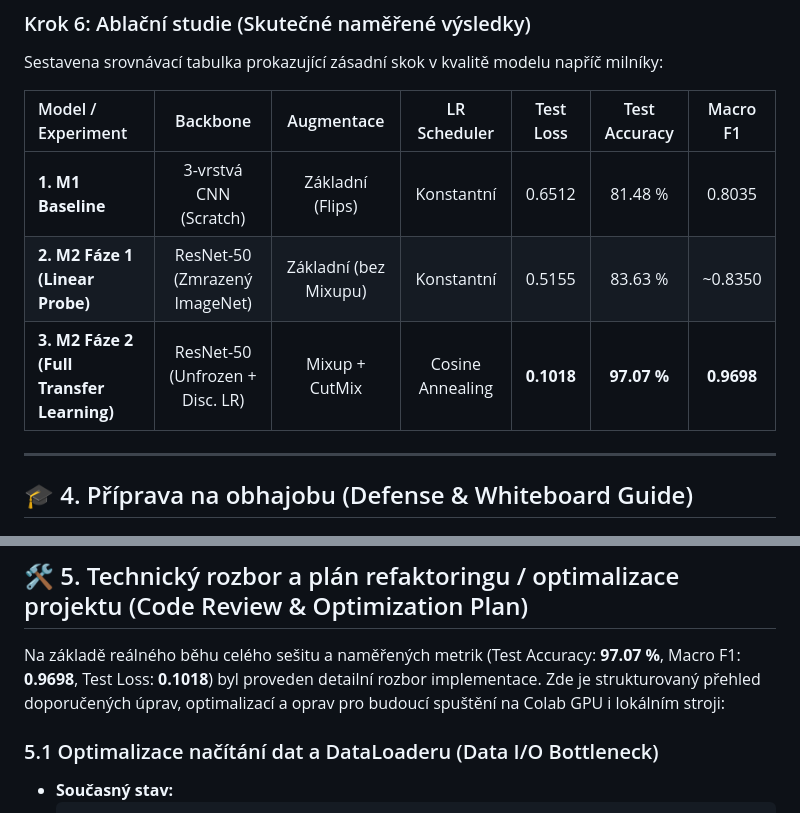
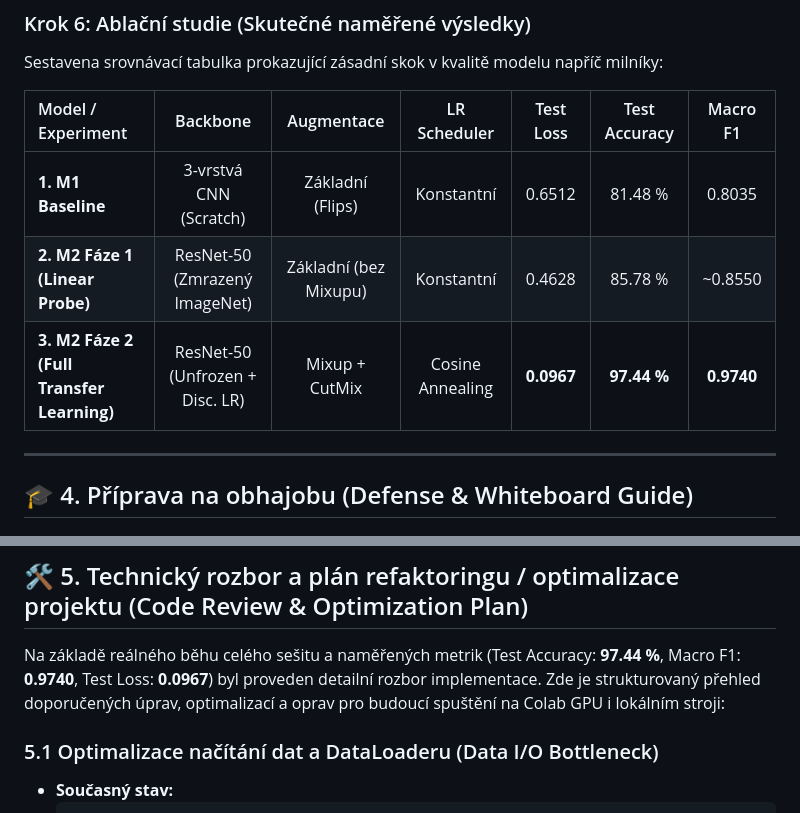
Before and after one commit to tomaskirnig/ML, a Markdown page: Milestone_2/ROADMAP.md, 2 parts joined by grey strips. Rendered like a GitHub page.

```diff
--- a/Milestone_2/ROADMAP.md
+++ b/Milestone_2/ROADMAP.md
@@ -111,8 +111,8 @@ Sestavena srovnávací tabulka prokazující zásadní skok v kvalitě modelu na
 | Model / Experiment | Backbone | Augmentace | LR Scheduler | Test Loss | Test Accuracy | Macro F1 |
 | :--- | :---: | :---: | :---: | :---: | :---: | :---: |
 | **1. M1 Baseline** | 3-vrstvá CNN (Scratch) | Základní (Flips) | Konstantní | 0.6512 | 81.48 % | 0.8035 |
-| **2. M2 Fáze 1 (Linear Probe)** | ResNet-50 (Zmrazený ImageNet) | Základní (bez Mixupu) | Konstantní | 0.5155 | 83.63 % | ~0.8350 |
-| **3. M2 Fáze 2 (Full Transfer Learning)** | ResNet-50 (Unfrozen + Disc. LR) | Mixup + CutMix | Cosine Annealing | **0.1018** | **97.07 %** | **0.9698** |
+| **2. M2 Fáze 1 (Linear Probe)** | ResNet-50 (Zmrazený ImageNet) | Základní (bez Mixupu) | Konstantní | 0.4628 | 85.78 % | ~0.8550 |
+| **3. M2 Fáze 2 (Full Transfer Learning)** | ResNet-50 (Unfrozen + Disc. LR) | Mixup + CutMix | Cosine Annealing | **0.0967** | **97.44 %** | **0.9740** |
 
 ---
 
@@ -139,7 +139,7 @@ Sestavena srovnávací tabulka prokazující zásadní skok v kvalitě modelu na
 
 ## 🛠️ 5. Technický rozbor a plán refaktoringu / optimalizace projektu (Code Review & Optimization Plan)
 
-Na základě reálného běhu celého sešitu a naměřených metrik (Test Accuracy: **97.07 %**, Macro F1: **0.9698**, Test Loss: **0.1018**) byl proveden detailní rozbor implementace. Zde je strukturovaný přehled doporučených úprav, optimalizací a oprav pro budoucí spuštění na Colab GPU i lokálním stroji:
+Na základě reálného běhu celého sešitu a naměřených metrik (Test Accuracy: **97.44 %**, Macro F1: **0.9740**, Test Loss: **0.0967**) byl proveden detailní rozbor implementace. Zde je strukturovaný přehled doporučených úprav, optimalizací a oprav pro budoucí spuštění na Colab GPU i lokálním stroji:
 
 ### 5.1 Optimalizace načítání dat a DataLoaderu (Data I/O Bottleneck)
 * **Současný stav:**
```
Also changed, not shown: Milestone_2/prezentace.md (+6 -6 lines), Milestone_2/tahak.md (+9 -8 lines), Milestone_2/augmentations_sample.png (added), 2 other files.
